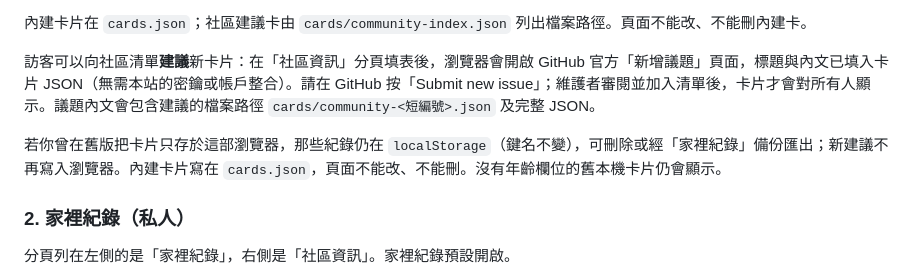
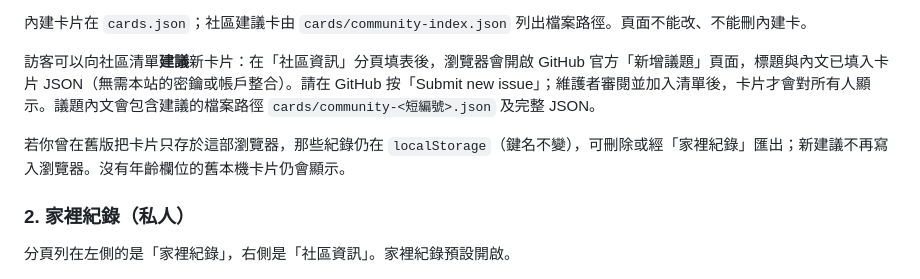
Before and after one commit to 7album/homeschoolHK, a Markdown page: README.md, the part around the change. Rendered like a GitHub page.

Commit message:
README: trim duplicate cards.json sentence
Co-authored-by: 7album <7album@users.noreply.github.com>

```diff
--- a/README.md
+++ b/README.md
@@ -18,7 +18,7 @@
 
 訪客可以向社區清單**建議**新卡片：在「社區資訊」分頁填表後，瀏覽器會開啟 GitHub 官方「新增議題」頁面，標題與內文已填入卡片 JSON（無需本站的密鑰或帳戶整合）。請在 GitHub 按「Submit new issue」；維護者審閱並加入清單後，卡片才會對所有人顯示。議題內文會包含建議的檔案路徑 `cards/community-<短編號>.json` 及完整 JSON。
 
-若你曾在舊版把卡片只存於這部瀏覽器，那些紀錄仍在 `localStorage`（鍵名不變），可刪除或經「家裡紀錄」備份匯出；新建議不再寫入瀏覽器。內建卡片寫在 `cards.json`，頁面不能改、不能刪。沒有年齡欄位的舊本機卡片仍會顯示。
+若你曾在舊版把卡片只存於這部瀏覽器，那些紀錄仍在 `localStorage`（鍵名不變），可刪除或經「家裡紀錄」匯出；新建議不再寫入瀏覽器。沒有年齡欄位的舊本機卡片仍會顯示。
 
 ### 2. 家裡紀錄（私人）
 
```
